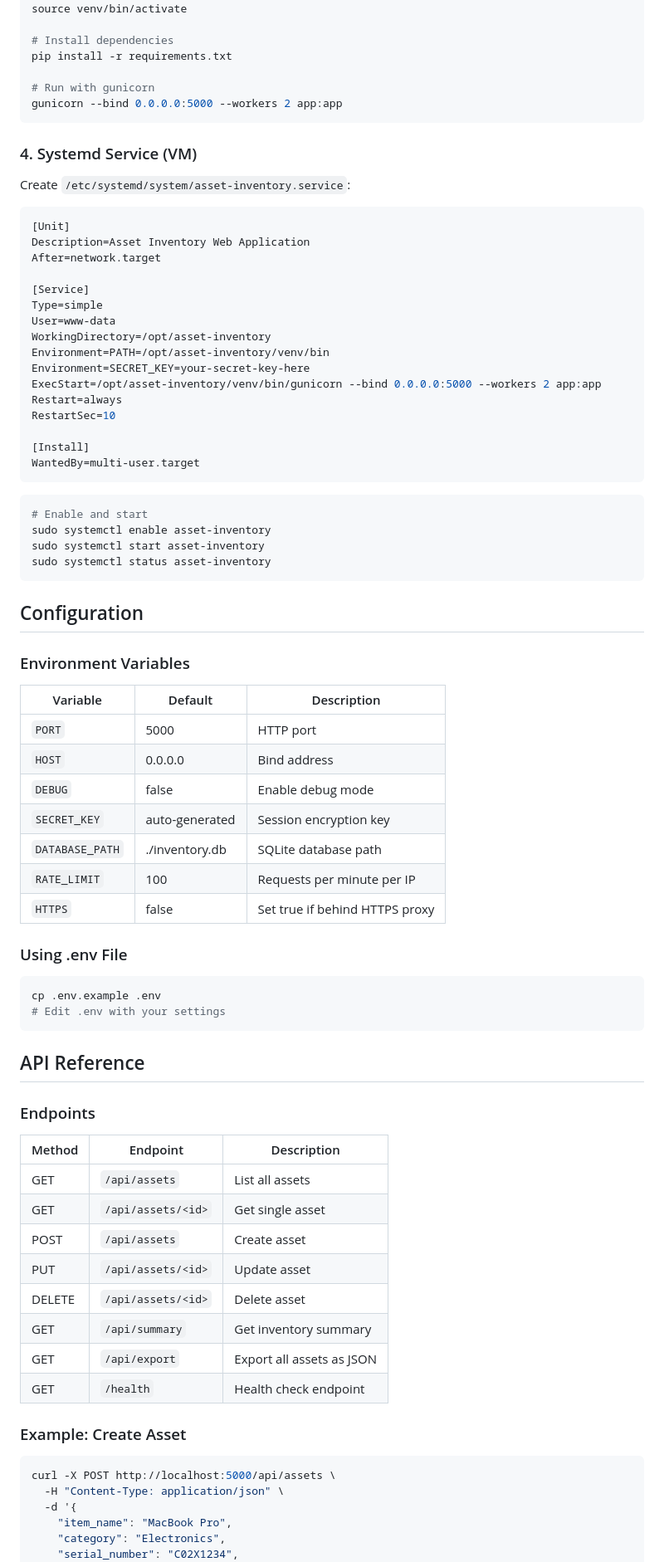
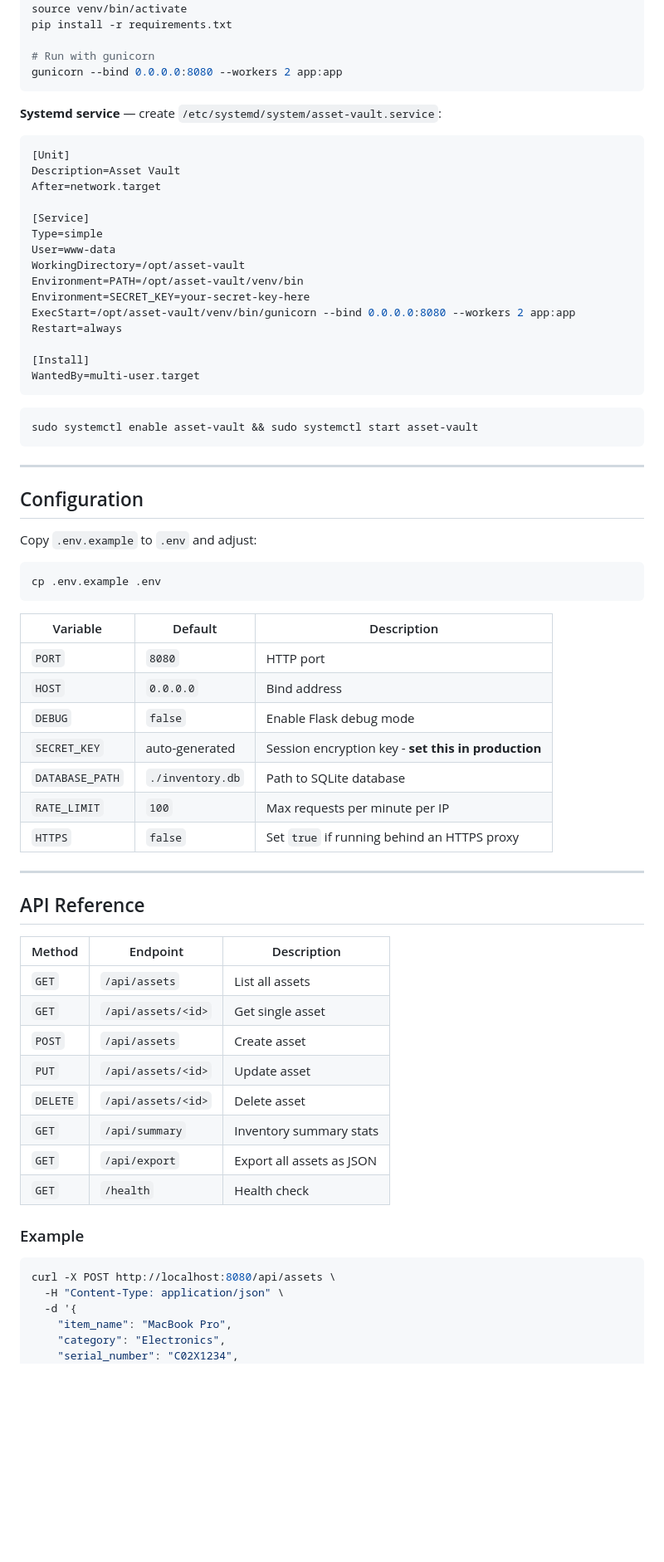
Before and after one commit to DRAZY/asset-vault, a Markdown page: README.md, the part around one of its changes. Shown at 83% size. Rendered like a GitHub page; blank space fills up the shorter version.

Commit message:
Update README with full feature documentation and project structure
Co-Authored-By: Claude Sonnet 4.6 <noreply@anthropic.com>

````diff
--- a/README.md
+++ b/README.md
@@ -87,83 +92,74 @@ sudo apt install python3 python3-pip python3-venv
 python3 -m venv venv
 source venv/bin/activate
-
-# Install dependencies
 pip install -r requirements.txt
 
 # Run with gunicorn
-gunicorn --bind 0.0.0.0:5000 --workers 2 app:app
+gunicorn --bind 0.0.0.0:8080 --workers 2 app:app
 ```
 
-### 4. Systemd Service (VM)
-
-Create `/etc/systemd/system/asset-inventory.service`:
+**Systemd service** — create `/etc/systemd/system/asset-vault.service`:
 
 ```ini
 [Unit]
-Description=Asset Inventory Web Application
+Description=Asset Vault
 After=network.target
 
 [Service]
 Type=simple
 User=www-data
-WorkingDirectory=/opt/asset-inventory
-Environment=PATH=/opt/asset-inventory/venv/bin
+WorkingDirectory=/opt/asset-vault
+Environment=PATH=/opt/asset-vault/venv/bin
 Environment=SECRET_KEY=your-secret-key-here
-ExecStart=/opt/asset-inventory/venv/bin/gunicorn --bind 0.0.0.0:5000 --workers 2 app:app
+ExecStart=/opt/asset-vault/venv/bin/gunicorn --bind 0.0.0.0:8080 --workers 2 app:app
 Restart=always
-RestartSec=10
 
 [Install]
 WantedBy=multi-user.target
 ```
 
 ```bash
-# Enable and start
-sudo systemctl enable asset-inventory
-sudo systemctl start asset-inventory
-sudo systemctl status asset-inventory
+sudo systemctl enable asset-vault && sudo systemctl start asset-vault
 ```
+
+---
 
 ## Configuration
 
-### Environment Variables
-
-| Variable | Default | Description |
-|----------|---------|-------------|
-| `PORT` | 5000 | HTTP port |
-| `HOST` | 0.0.0.0 | Bind address |
-| `DEBUG` | false | Enable debug mode |
-| `SECRET_KEY` | auto-generated | Session encryption key |
-| `DATABASE_PATH` | ./inventory.db | SQLite database path |
-| `RATE_LIMIT` | 100 | Requests per minute per IP |
-| `HTTPS` | false | Set true if behind HTTPS proxy |
-
-### Using .env File
+Copy `.env.example` to `.env` and adjust:
 
 ```bash
 cp .env.example .env
-# Edit .env with your settings
 ```
+
+| Variable          | Default           | Description                                          |
+| ----------------- | ----------------- | ---------------------------------------------------- |
+| `PORT`            | `8080`            | HTTP port                                            |
+| `HOST`            | `0.0.0.0`         | Bind address                                         |
+| `DEBUG`           | `false`           | Enable Flask debug mode                              |
+| `SECRET_KEY`      | auto-generated    | Session encryption key - **set this in production**  |
+| `DATABASE_PATH`   | `./inventory.db`  | Path to SQLite database                              |
+| `RATE_LIMIT`      | `100`             | Max requests per minute per IP                       |
+| `HTTPS`           | `false`           | Set `true` if running behind an HTTPS proxy          |
+
+---
 
 ## API Reference
 
-### Endpoints
+| Method     | Endpoint            | Description               |
+| ---------- | ------------------- | ------------------------- |
+| `GET`      | `/api/assets`       | List all assets           |
+| `GET`      | `/api/assets/<id>`  | Get single asset          |
+| `POST`     | `/api/assets`       | Create asset              |
+| `PUT`      | `/api/assets/<id>`  | Update asset              |
+| `DELETE`   | `/api/assets/<id>`  | Delete asset              |
+| `GET`      | `/api/summary`      | Inventory summary stats   |
+| `GET`      | `/api/export`       | Export all assets as JSON |
+| `GET`      | `/health`           | Health check              |
 
-| Method | Endpoint | Description |
-|--------|----------|-------------|
-| GET | `/api/assets` | List all assets |
-| GET | `/api/assets/<id>` | Get single asset |
-| POST | `/api/assets` | Create asset |
-| PUT | `/api/assets/<id>` | Update asset |
-| DELETE | `/api/assets/<id>` | Delete asset |
-| GET | `/api/summary` | Get inventory summary |
-| GET | `/api/export` | Export all assets as JSON |
-| GET | `/health` | Health check endpoint |
-
-### Example: Create Asset
+### Example
 
 ```bash
-curl -X POST http://localhost:5000/api/assets \
+curl -X POST http://localhost:8080/api/assets \
   -H "Content-Type: application/json" \
   -d '{
     "item_name": "MacBook Pro",
````
Also changed, not shown: other parts of README.md (+132 -136 lines).
